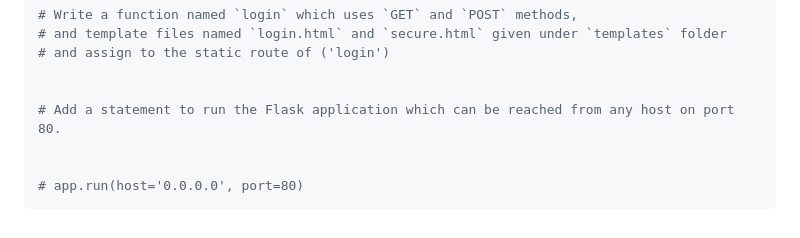
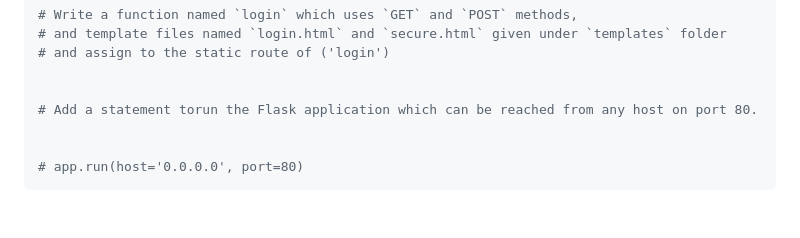
Before and after one commit to y-kartal/AWS-Flask, a Markdown page: README.md, the part around the change. Drawn GitHub-style.

```diff
--- a/README.md
+++ b/README.md
@@ -233,7 +233,7 @@ When sending request, the client can send data with using different http methods
 # and assign to the static route of ('login')
 
 
-# Add a statement to run the Flask application which can be reached from any host on port 80.
+# Add a statement torun the Flask application which can be reached from any host on port 80.
 
 
 # app.run(host='0.0.0.0', port=80)
```
